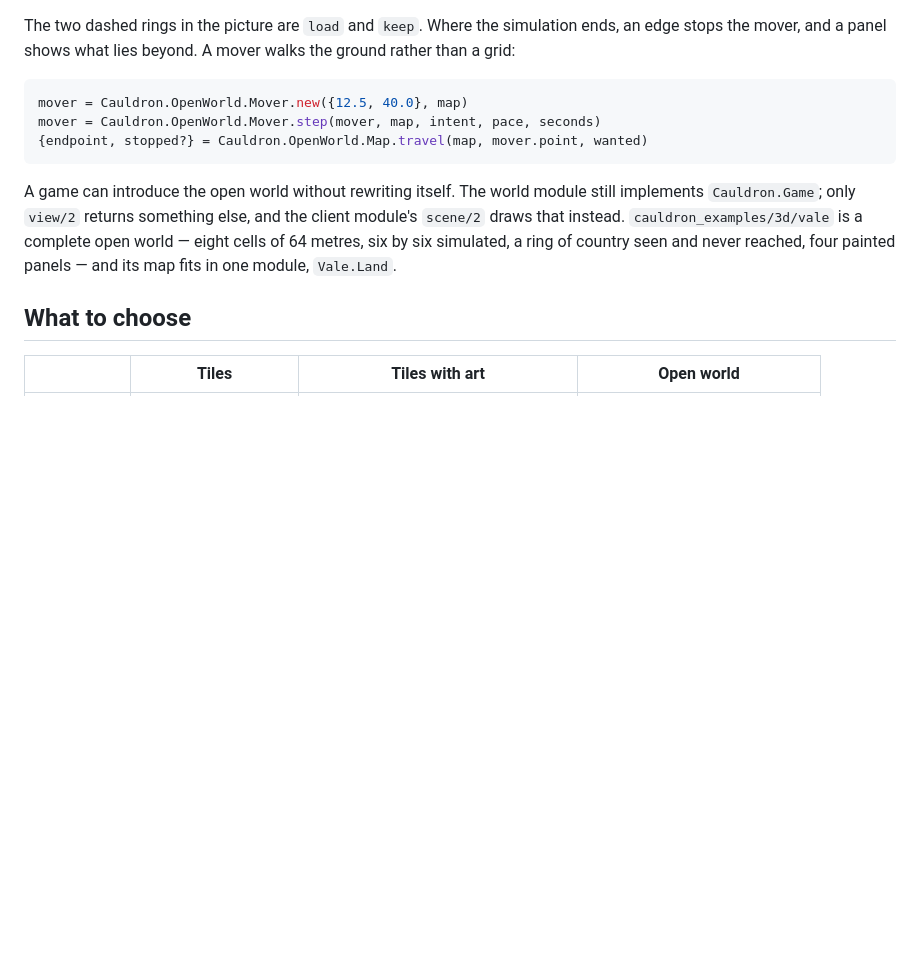
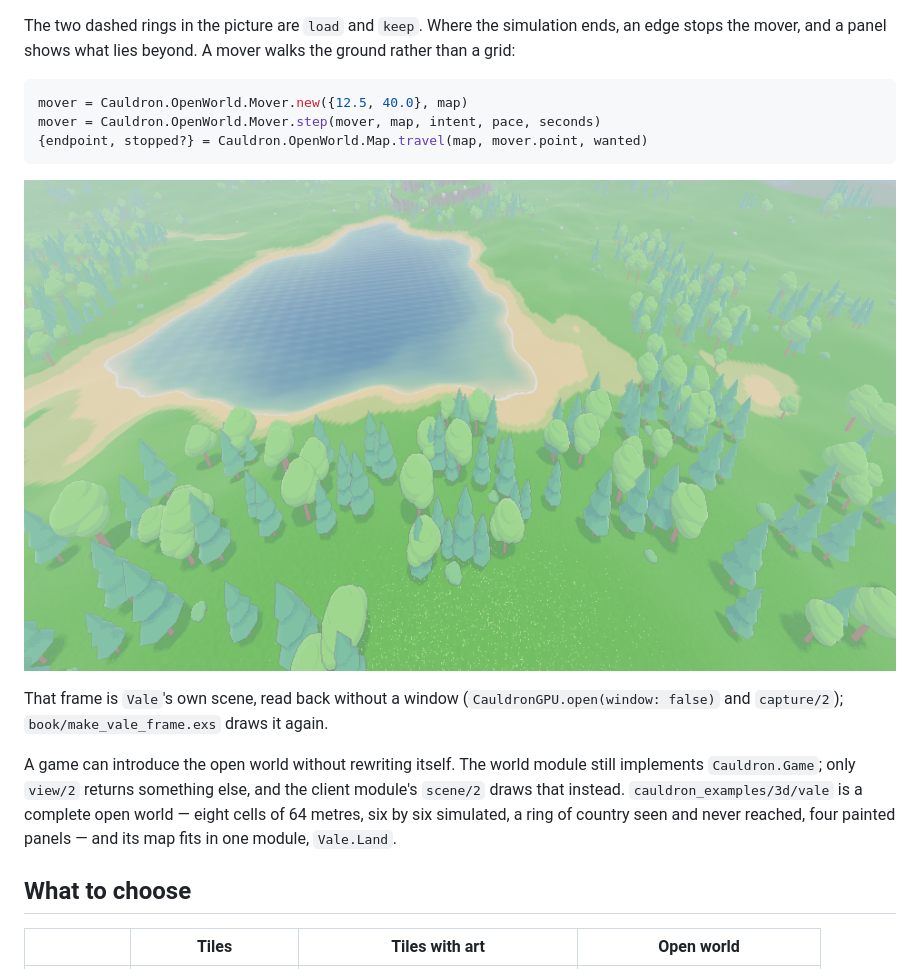
Before and after one commit to jaman/cauldron, a Markdown page: book/from-tiles-to-open-world.md, the part around the change. GitHub-like rendering; pictures changed too: book/assets/vale.png (added); blank space fills up the shorter version.

Commit message:
Capture Vale's own frame for the open-world chapter
The chapter had only a schematic. It now also shows the real thing: `book/assets/vale.png`
is a frame of `cauldron_examples/3d/vale` — the lake, its shore and the woods — drawn by
`Vale.Picture` on the card with `CauldronGPU.open(window: false)` and read back with
`capture/2`.

`book/make_vale_frame.exs` captures it again: it joins a walker, moves the game's own
camera back for the picture, ticks two seconds, streams the cells around the walker for
forty frames, and writes the PNG. `SHOT=lake` takes the morning vantage point.

````diff
--- a/book/from-tiles-to-open-world.md
+++ b/book/from-tiles-to-open-world.md
@@ -103,6 +103,11 @@ mover = Cauldron.OpenWorld.Mover.step(mover, map, intent, pace, seconds)
 {endpoint, stopped?} = Cauldron.OpenWorld.Map.travel(map, mover.point, wanted)
 ```
 
+![Vale, the open-world example, drawn on the graphics card: the lake, its shore and the woods around it](assets/vale.png)
+
+That frame is `Vale`'s own scene, read back without a window (`CauldronGPU.open(window:
+false)` and `capture/2`); `book/make_vale_frame.exs` draws it again.
+
 A game can introduce the open world without rewriting itself. The world module still
 implements `Cauldron.Game`; only `view/2` returns something else, and the client module's
 `scene/2` draws that instead. `cauldron_examples/3d/vale` is a complete open world —
````
Also changed, not shown: 1 other file.
